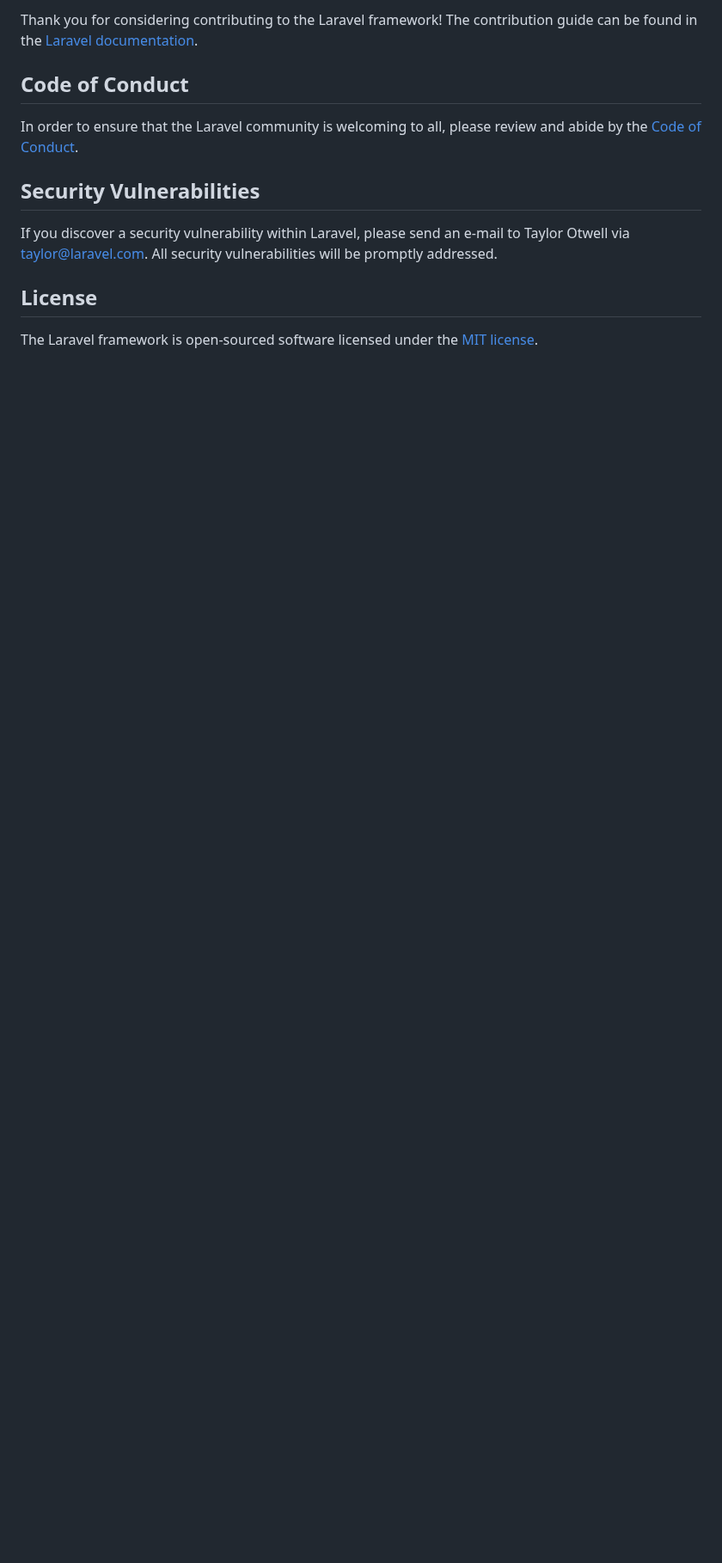
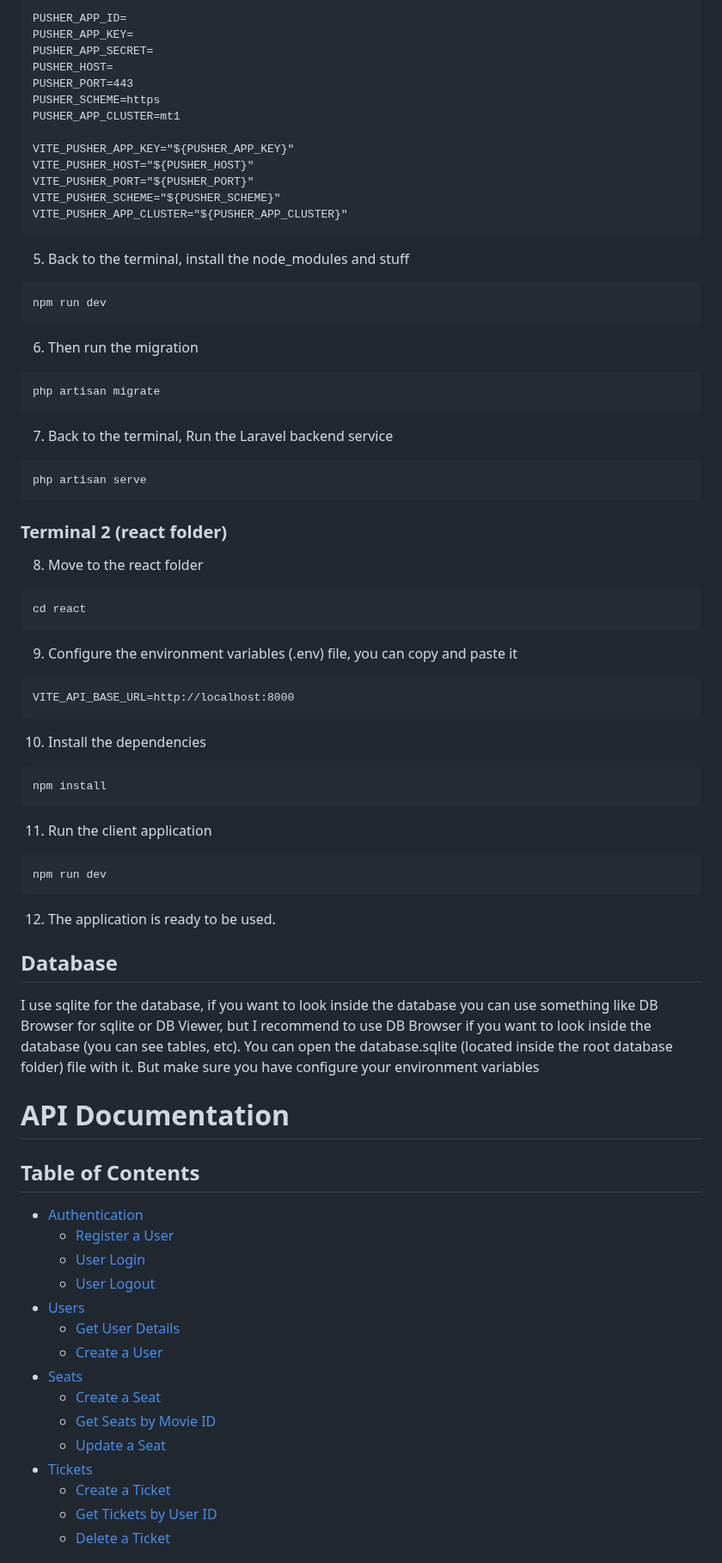
Before and after one commit to gibranfsh/cinema-sea-fullstack, a Markdown page: README.md, the part around one of its changes. Shown at 86% size. Drawn GitHub-style; blank space fills up the shorter version.

Commit message:
chore: Update README.md

````diff
--- a/README.md
+++ b/README.md
@@ -53,14 +75,76 @@ We would like to extend our thanks to the following sponsors for funding Laravel
 
-Thank you for considering contributing to the Laravel framework! The contribution guide can be found in the [Laravel documentation](https://laravel.com/docs/contributions).
+PUSHER_APP_ID=
+PUSHER_APP_KEY=
+PUSHER_APP_SECRET=
+PUSHER_HOST=
+PUSHER_PORT=443
+PUSHER_SCHEME=https
+PUSHER_APP_CLUSTER=mt1
 
-## Code of Conduct
+VITE_PUSHER_APP_KEY="${PUSHER_APP_KEY}"
+VITE_PUSHER_HOST="${PUSHER_HOST}"
+VITE_PUSHER_PORT="${PUSHER_PORT}"
+VITE_PUSHER_SCHEME="${PUSHER_SCHEME}"
+VITE_PUSHER_APP_CLUSTER="${PUSHER_APP_CLUSTER}"
+```
 
-In order to ensure that the Laravel community is welcoming to all, please review and abide by the [Code of Conduct](https://laravel.com/docs/contributions#code-of-conduct).
+5. Back to the terminal, install the node_modules and stuff
+```
+npm run dev
+```
 
-## Security Vulnerabilities
+6. Then run the migration
+```
+php artisan migrate
+```
 
-If you discover a security vulnerability within Laravel, please send an e-mail to Taylor Otwell via [taylor@laravel.com](mailto:taylor@laravel.com). All security vulnerabilities will be promptly addressed.
+7. Back to the terminal, Run the Laravel backend service
+```
+php artisan serve
+```
 
-## License
+### Terminal 2 (react folder)
+8. Move to the react folder
+```
+cd react
+```
 
-The Laravel framework is open-sourced software licensed under the [MIT license](https://opensource.org/licenses/MIT).
+9. Configure the environment variables (.env) file, you can copy and paste it
+```
+VITE_API_BASE_URL=http://localhost:8000
+```
+
+10. Install the dependencies
+```
+npm install
+```
+
+11. Run the client application
+```
+npm run dev
+```
+
+12. The application is ready to be used.
+
+## Database
+I use sqlite for the database, if you want to look inside the database you can use something like DB Browser for sqlite or DB Viewer, but I recommend to use DB Browser if you want to look inside the database (you can see tables, etc). You can open the database.sqlite (located inside the root database folder) file with it. But make sure you have configure your environment variables
+
+# API Documentation
+## Table of Contents
+
+- [Authentication](#authentication)
+  - [Register a User](#register-a-user)
+  - [User Login](#user-login)
+  - [User Logout](#user-logout)
+- [Users](#users)
+  - [Get User Details](#get-user-details)
+  - [Create a User](#create-a-user)
+- [Seats](#seats)
+  - [Create a Seat](#create-a-seat)
+  - [Get Seats by Movie ID](#get-seats-by-movie-id)
+  - [Update a Seat](#update-a-seat)
+- [Tickets](#tickets)
+  - [Create a Ticket](#create-a-ticket)
+  - [Get Tickets by User ID](#get-tickets-by-user-id)
+  - [Delete a Ticket](#delete-a-ticket)
+
````
Also changed, not shown: other parts of README.md (+166 -38 lines).
